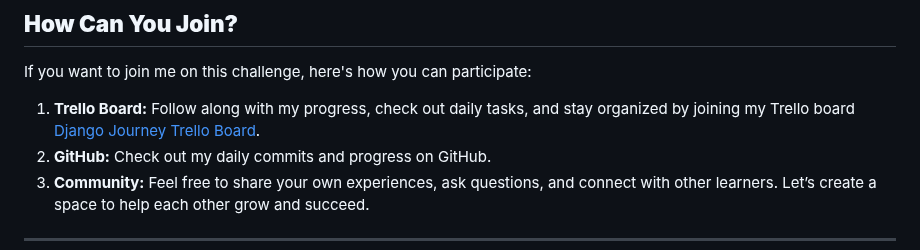
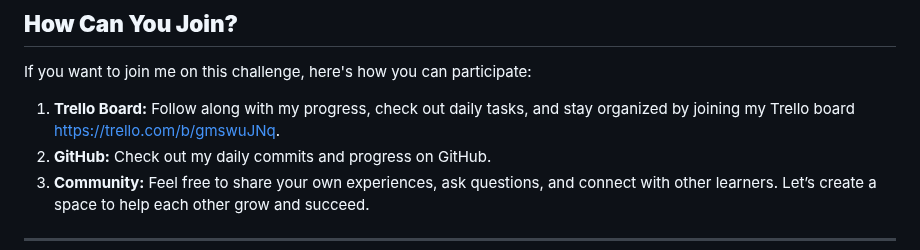
Before and after one commit to sh-Enoch/mdcc_-60-, a Markdown page: README.md, the part around the change. Drawn GitHub-style.

```diff
--- a/README.md
+++ b/README.md
@@ -42,7 +42,7 @@ I’ve set myself a challenge to spend **at least 1 hour per day** focusing sole
 
 If you want to join me on this challenge, here's how you can participate:
 
-1. **Trello Board:** Follow along with my progress, check out daily tasks, and stay organized by joining my Trello board [Django Journey Trello Board](#).
+1. **Trello Board:** Follow along with my progress, check out daily tasks, and stay organized by joining my Trello board https://trello.com/b/gmswuJNq.
 2. **GitHub:** Check out my daily commits and progress on GitHub.
 3. **Community:** Feel free to share your own experiences, ask questions, and connect with other learners. Let’s create a space to help each other grow and succeed.
 
```
